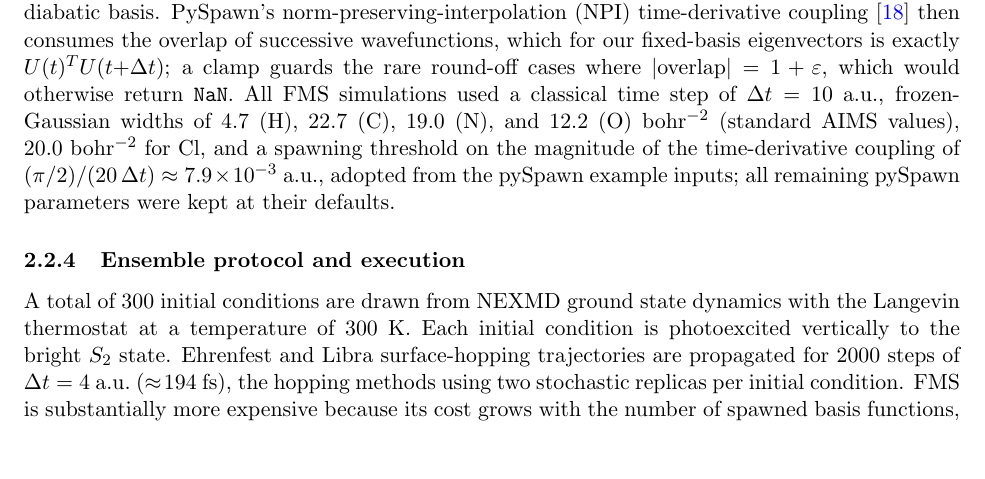
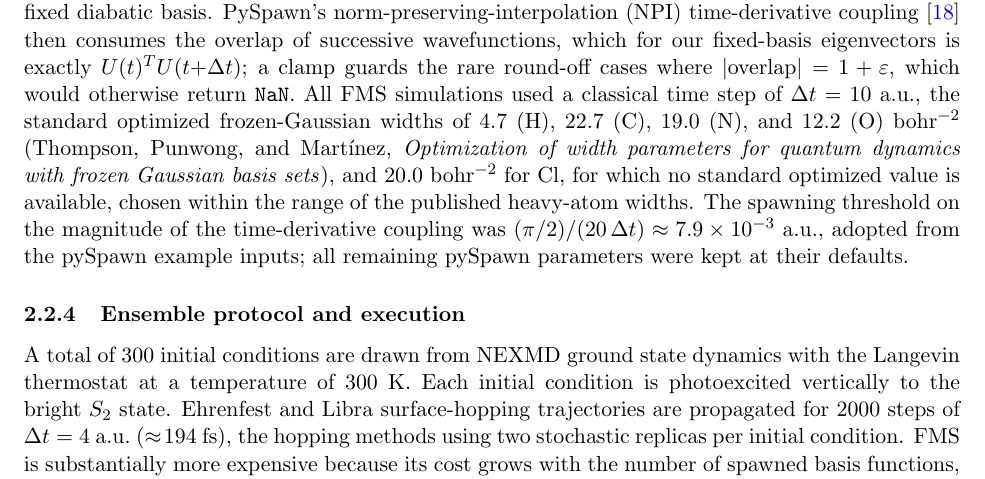
Before and after one commit to vmfreixas/nqdh-beating-demo, a LaTeX paper (report/main.tex): part of page 5 of 12, cut so that both start at the same text, the shorter picture padded with empty space. Compiled offline with pdfLaTeX.

Commit message:
report: source the frozen-Gaussian widths, flag Cl as our choice
Names the Thompson-Punwong-Martinez width optimization inline (user will
convert to a proper cite) and states that the Cl width has no standard
optimized value and was chosen within the published heavy-atom range.

Co-Authored-By: Claude Opus 4.8 <noreply@anthropic.com>

```diff
--- a/report/main.tex
+++ b/report/main.tex
@@ -84,7 +84,9 @@ Within this single interface the methods differ only in Libra's hop-acceptance,
 \end{table}
 
 \subsubsection{pySpawn interface: full multiple spawning}
-PySpawn builds its electronic-structure method by grafting a ``potential'' module onto its trajectory class. We supply a module that, at each geometry, sets the adiabatic energies (eigenvalues of $W$), the per-state forces, and the electronic wavefunctions as the eigenvector rows $U^{T}$ in the fixed diabatic basis. PySpawn's norm-preserving-interpolation (NPI) time-derivative coupling~\cite{meek2014evaluation} then consumes the overlap of successive wavefunctions, which for our fixed-basis eigenvectors is exactly $U(t)^{T}U(t{+}\Delta t)$; a clamp guards the rare round-off cases where $|\text{overlap}| = 1+\varepsilon$, which would otherwise return \texttt{NaN}. All FMS simulations used a classical time step of $\Delta t = 10$~a.u., frozen-Gaussian widths of $4.7$ (H), $22.7$ (C), $19.0$ (N), and $12.2$ (O) bohr$^{-2}$ (standard AIMS values), $20.0$~bohr$^{-2}$ for Cl, and a spawning threshold on the magnitude of the time-derivative coupling of $(\pi/2)/(20\,\Delta t) \approx 7.9\times10^{-3}$~a.u., adopted from the pySpawn example inputs; all remaining pySpawn parameters were kept at their defaults.
+PySpawn builds its electronic-structure method by grafting a ``potential'' module onto its trajectory class. We supply a module that, at each geometry, sets the adiabatic energies (eigenvalues of $W$), the per-state forces, and the electronic wavefunctions as the eigenvector rows $U^{T}$ in the fixed diabatic basis. PySpawn's norm-preserving-interpolation (NPI) time-derivative coupling~\cite{meek2014evaluation} then consumes the overlap of successive wavefunctions, which for our fixed-basis eigenvectors is exactly $U(t)^{T}U(t{+}\Delta t)$; a clamp guards the rare round-off cases where $|\text{overlap}| = 1+\varepsilon$, which would otherwise return \texttt{NaN}. All FMS simulations used a classical time step of $\Delta t = 10$~a.u., the standard optimized frozen-Gaussian widths of $4.7$ (H), $22.7$ (C), $19.0$ (N), and $12.2$ (O) bohr$^{-2}$
+% TODO(refs): verify authors/title before final
+(Thompson, Punwong, and Mart\'inez, \emph{Optimization of width parameters for quantum dynamics with frozen Gaussian basis sets}), and $20.0$~bohr$^{-2}$ for Cl, for which no standard optimized value is available, chosen within the range of the published heavy-atom widths. The spawning threshold on the magnitude of the time-derivative coupling was $(\pi/2)/(20\,\Delta t) \approx 7.9\times10^{-3}$~a.u., adopted from the pySpawn example inputs; all remaining pySpawn parameters were kept at their defaults.
 
 \subsubsection{Ensemble protocol and execution}
 A total of $300$ initial conditions are drawn from NEXMD ground state dynamics with the Langevin thermostat at a temperature of $300$~K. Each initial condition is photoexcited vertically to the bright $S_2$ state. Ehrenfest and Libra surface-hopping trajectories are propagated for $2000$ steps of $\Delta t = 4$~a.u.\ ($\approx\!194$~fs), the hopping methods using two stochastic replicas per initial condition. FMS is substantially more expensive because its cost grows with the number of spawned basis functions, and is propagated to $1650$~a.u.\ ($\approx\!40$~fs, covering the first and second beat recurrences) for each initial condition. Due to FMS computational cost, only a subset of the initial conditions finished in time for the report deadline, which we partition by the total number of spawns. Although these simulations are not fully converged, they are sufficient to expose the convergence trend of the method.
```
